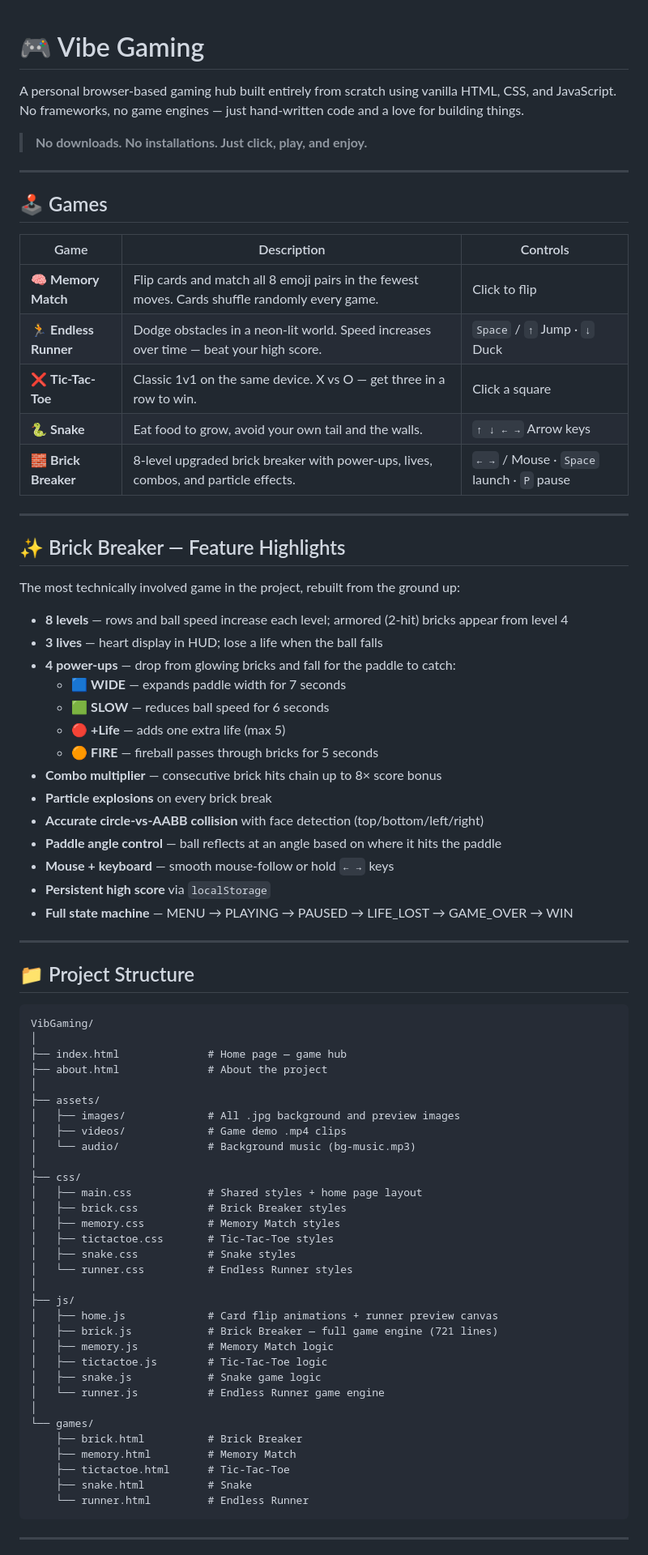
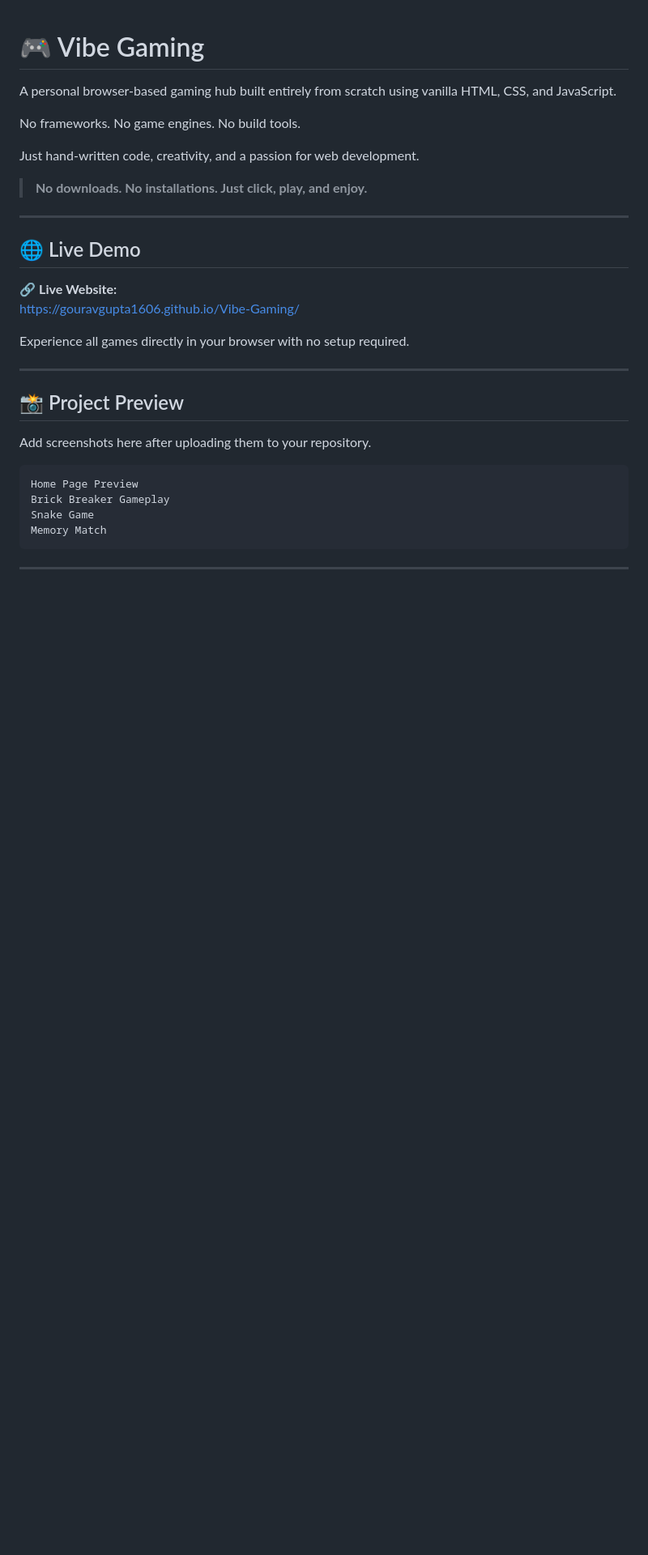
Before and after one commit to GouravGupta1606/Vibe-Gaming, a Markdown page: README.md, the part around one of its changes. Shown at 81% size. Drawn GitHub-style; blank space fills up the shorter version.

````diff
--- a/README.md
+++ b/README.md
@@ -1,79 +1,33 @@
 # 🎮 Vibe Gaming
 
-A personal browser-based gaming hub built entirely from scratch using vanilla HTML, CSS, and JavaScript. No frameworks, no game engines — just hand-written code and a love for building things.
+A personal browser-based gaming hub built entirely from scratch using vanilla HTML, CSS, and JavaScript.
+
+No frameworks. No game engines. No build tools.
+
+Just hand-written code, creativity, and a passion for web development.
 
 > **No downloads. No installations. Just click, play, and enjoy.**
 
 ---
 
-## 🕹️ Games
+## 🌐 Live Demo
 
-| Game | Description | Controls |
-|------|-------------|----------|
-| 🧠 **Memory Match** | Flip cards and match all 8 emoji pairs in the fewest moves. Cards shuffle randomly every game. | Click to flip |
-| 🏃 **Endless Runner** | Dodge obstacles in a neon-lit world. Speed increases over time — beat your high score. | `Space` / `↑` Jump · `↓` Duck |
-| ❌ **Tic-Tac-Toe** | Classic 1v1 on the same device. X vs O — get three in a row to win. | Click a square |
-| 🐍 **Snake** | Eat food to grow, avoid your own tail and the walls. | `↑ ↓ ← →` Arrow keys |
-| 🧱 **Brick Breaker** | 8-level upgraded brick breaker with power-ups, lives, combos, and particle effects. | `← →` / Mouse · `Space` launch · `P` pause |
+🔗 **Live Website:**
+https://gouravgupta1606.github.io/Vibe-Gaming/
+
+Experience all games directly in your browser with no setup required.
 
 ---
 
-## ✨ Brick Breaker — Feature Highlights
+## 📸 Project Preview
 
-The most technically involved game in the project, rebuilt from the ground up:
+Add screenshots here after uploading them to your repository.
 
-- **8 levels** — rows and ball speed increase each level; armored (2-hit) bricks appear from level 4
-- **3 lives** — heart display in HUD; lose a life when the ball falls
-- **4 power-ups** — drop from glowing bricks and fall for the paddle to catch:
-  - 🟦 **WIDE** — expands paddle width for 7 seconds
-  - 🟩 **SLOW** — reduces ball speed for 6 seconds
-  - 🔴 **+Life** — adds one extra life (max 5)
-  - 🟠 **FIRE** — fireball passes through bricks for 5 seconds
-- **Combo multiplier** — consecutive brick hits chain up to 8× score bonus
-- **Particle explosions** on every brick break
-- **Accurate circle-vs-AABB collision** with face detection (top/bottom/left/right)
-- **Paddle angle control** — ball reflects at an angle based on where it hits the paddle
-- **Mouse + keyboard** — smooth mouse-follow or hold `← →` keys
-- **Persistent high score** via `localStorage`
-- **Full state machine** — MENU → PLAYING → PAUSED → LIFE_LOST → GAME_OVER → WIN
-
----
-
-## 📁 Project Structure
-
-```
-VibGaming/
-│
-├── index.html              # Home page — game hub
-├── about.html              # About the project
-│
-├── assets/
-│   ├── images/             # All .jpg background and preview images
-│   ├── videos/             # Game demo .mp4 clips
-│   └── audio/              # Background music (bg-music.mp3)
-│
-├── css/
-│   ├── main.css            # Shared styles + home page layout
-│   ├── brick.css           # Brick Breaker styles
-│   ├── memory.css          # Memory Match styles
-│   ├── tictactoe.css       # Tic-Tac-Toe styles
-│   ├── snake.css           # Snake styles
-│   └── runner.css          # Endless Runner styles
-│
-├── js/
-│   ├── home.js             # Card flip animations + runner preview canvas
-│   ├── brick.js            # Brick Breaker — full game engine (721 lines)
-│   ├── memory.js           # Memory Match logic
-│   ├── tictactoe.js        # Tic-Tac-Toe logic
-│   ├── snake.js            # Snake game logic
-│   └── runner.js           # Endless Runner game engine
-│
-└── games/
-    ├── brick.html          # Brick Breaker
-    ├── memory.html         # Memory Match
-    ├── tictactoe.html      # Tic-Tac-Toe
-    ├── snake.html          # Snake
-    └── runner.html         # Endless Runner
+```text
+Home Page Preview
+Brick Breaker Gameplay
+Snake Game
+Memory Match
 ```
 
 ---
````
Also changed, not shown: other parts of README.md (+235 -39 lines).
